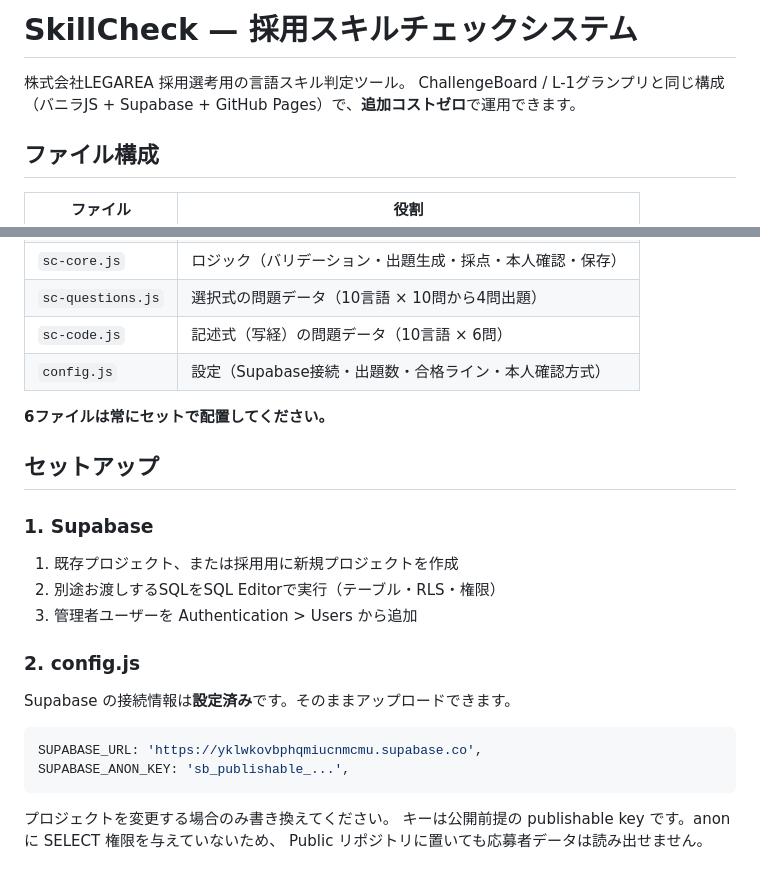
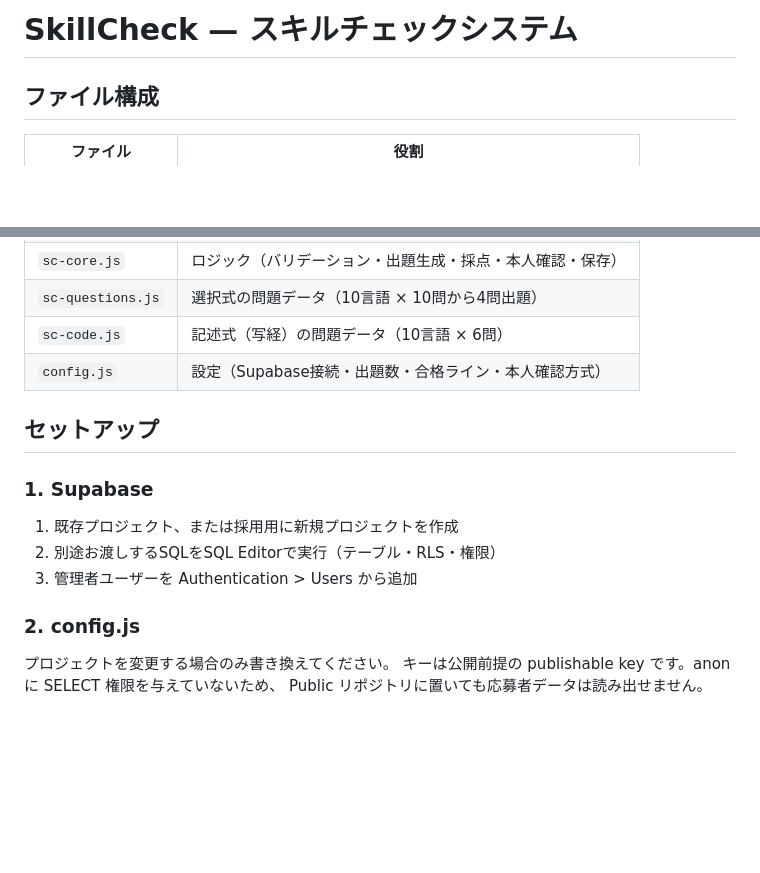
Before and after one commit to LEGAREA-D-Yukixi/skill-check, a Markdown page: README.md, 2 parts joined by grey strips. GitHub-like rendering; blank space fills up the shorter version.

Commit message:
Revise README for clarity and accuracy
Updated project description and setup instructions in README.

````diff
--- a/README.md
+++ b/README.md
@@ -1,7 +1,4 @@
-# SkillCheck — 採用スキルチェックシステム
-
-株式会社LEGAREA 採用選考用の言語スキル判定ツール。
-ChallengeBoard / L-1グランプリと同じ構成（バニラJS + Supabase + GitHub Pages）で、**追加コストゼロ**で運用できます。
+# SkillCheck — スキルチェックシステム
 
 ## ファイル構成
 
@@ -14,8 +11,6 @@ ChallengeBoard / L-1グランプリと同じ構成（バニラJS + Supabase + Gi
 | `sc-code.js` | 記述式（写経）の問題データ（10言語 × 6問） |
 | `config.js` | 設定（Supabase接続・出題数・合格ライン・本人確認方式） |
 
-**6ファイルは常にセットで配置してください。**
-
 ## セットアップ
 
 ### 1. Supabase
@@ -24,13 +19,6 @@ ChallengeBoard / L-1グランプリと同じ構成（バニラJS + Supabase + Gi
 3. 管理者ユーザーを Authentication > Users から追加
 
 ### 2. config.js
-
-Supabase の接続情報は**設定済み**です。そのままアップロードできます。
-
-```js
-SUPABASE_URL: 'https://yklwkovbphqmiucnmcmu.supabase.co',
-SUPABASE_ANON_KEY: 'sb_publishable_...',
-```
 
 プロジェクトを変更する場合のみ書き換えてください。
 キーは公開前提の publishable key です。anon に SELECT 権限を与えていないため、
````
